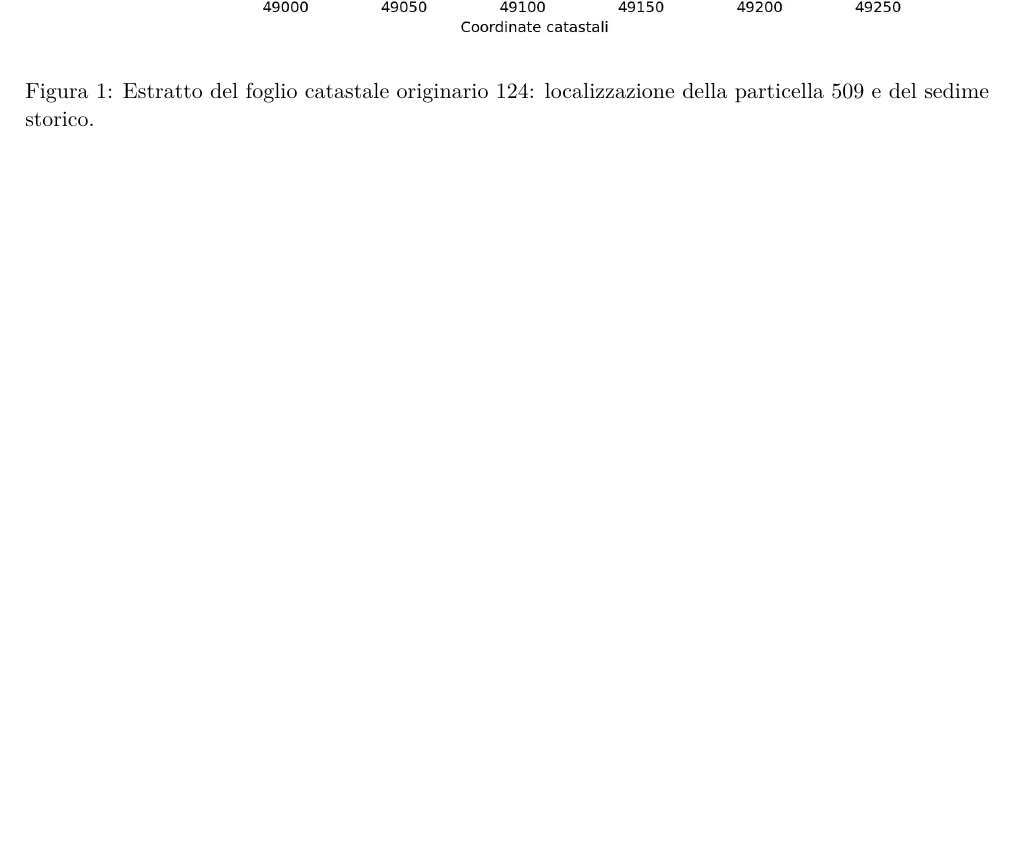
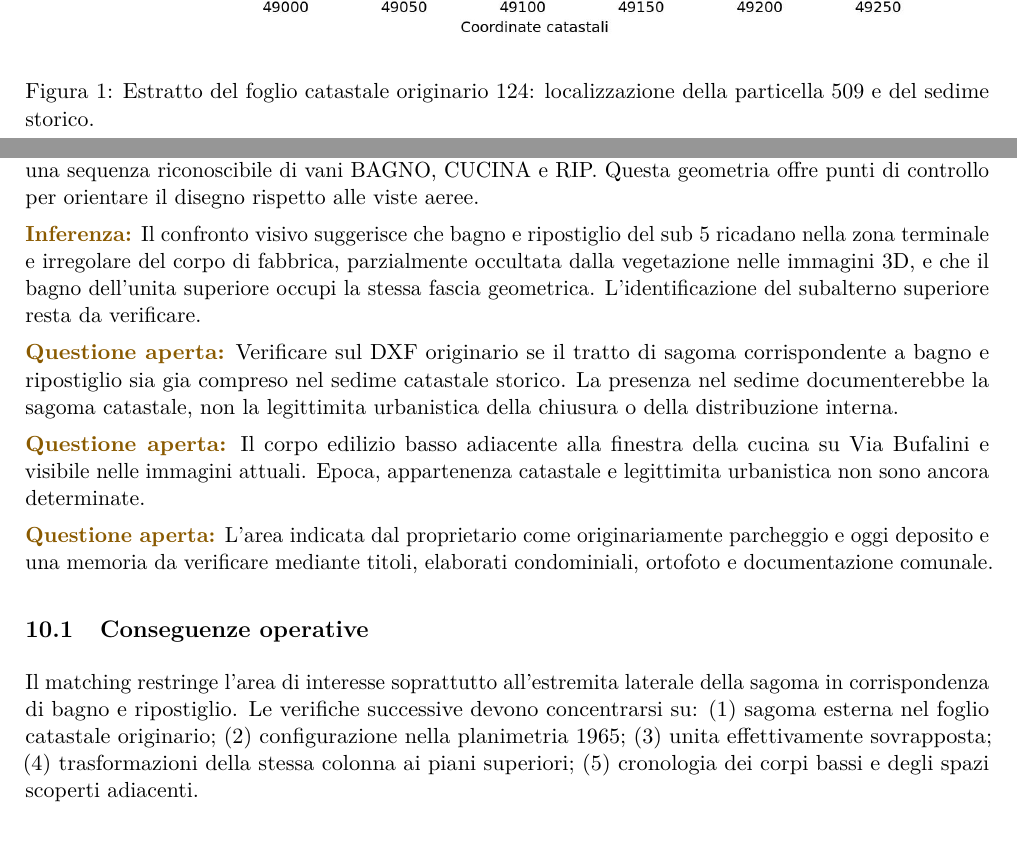
Before and after one commit to andreoid87/viaBufalini, a LaTeX document (dossier/main.tex): part of page 6 of 7 before the commit and two parts of pages 6 and 7 of 8 after it, the two joined at a grey line, cut so that both start at the same text, the shorter picture padded with empty space. Compiled offline with pdfLaTeX.

Commit message:
Integra matching fotografico bagno-ripostiglio

```diff
--- a/dossier/main.tex
+++ b/dossier/main.tex
@@ -127,3 +135,15 @@ Il DXF resta importante per confrontare il sedime originario con ortofoto e cart
+\docu{La planimetria generale storica presenta, all'estremita laterale del corpo di fabbrica, una sequenza riconoscibile di vani BAGNO, CUCINA e RIP. Questa geometria offre punti di controllo per orientare il disegno rispetto alle viste aeree.}
+
+\infer{Il confronto visivo suggerisce che bagno e ripostiglio del sub 5 ricadano nella zona terminale e irregolare del corpo di fabbrica, parzialmente occultata dalla vegetazione nelle immagini 3D, e che il bagno dell'unita superiore occupi la stessa fascia geometrica. L'identificazione del subalterno superiore resta da verificare.}
+
+\openq{Verificare sul DXF originario se il tratto di sagoma corrispondente a bagno e ripostiglio sia gia compreso nel sedime catastale storico. La presenza nel sedime documenterebbe la sagoma catastale, non la legittimita urbanistica della chiusura o della distribuzione interna.}
+
+\openq{Il corpo edilizio basso adiacente alla finestra della cucina su Via Bufalini e visibile nelle immagini attuali. Epoca, appartenenza catastale e legittimita urbanistica non sono ancora determinate.}
+
+\openq{L'area indicata dal proprietario come originariamente parcheggio e oggi deposito e una memoria da verificare mediante titoli, elaborati condominiali, ortofoto e documentazione comunale.}
+
+\subsection{Conseguenze operative}
+Il matching restringe l'area di interesse soprattutto all'estremita laterale della sagoma in corrispondenza di bagno e ripostiglio. Le verifiche successive devono concentrarsi su: (1) sagoma esterna nel foglio catastale originario; (2) configurazione nella planimetria 1965; (3) unita effettivamente sovrapposta; (4) trasformazioni della stessa colonna ai piani superiori; (5) cronologia dei corpi bassi e degli spazi scoperti adiacenti.
 \section{PRG, Gran Camposanto e fascia cimiteriale}
 La particella 509 è molto vicina al Gran Camposanto. Nel Geoportale comunale sono stati individuati il PRG, la zona cimiteriale H3 e servizi cartografici relativi ai vincoli, fra cui una categoria fascia cimiteriale.
 \openq{Non è ancora dimostrato che la particella 509 ricada nella fascia di rispetto. Una linea/poligono visibile passa in prossimità dell'area, ma senza interrogazione puntuale del layer non costituisce prova.}
```
Also changed, not shown: dossier/main.tex (8 more changed lines).
